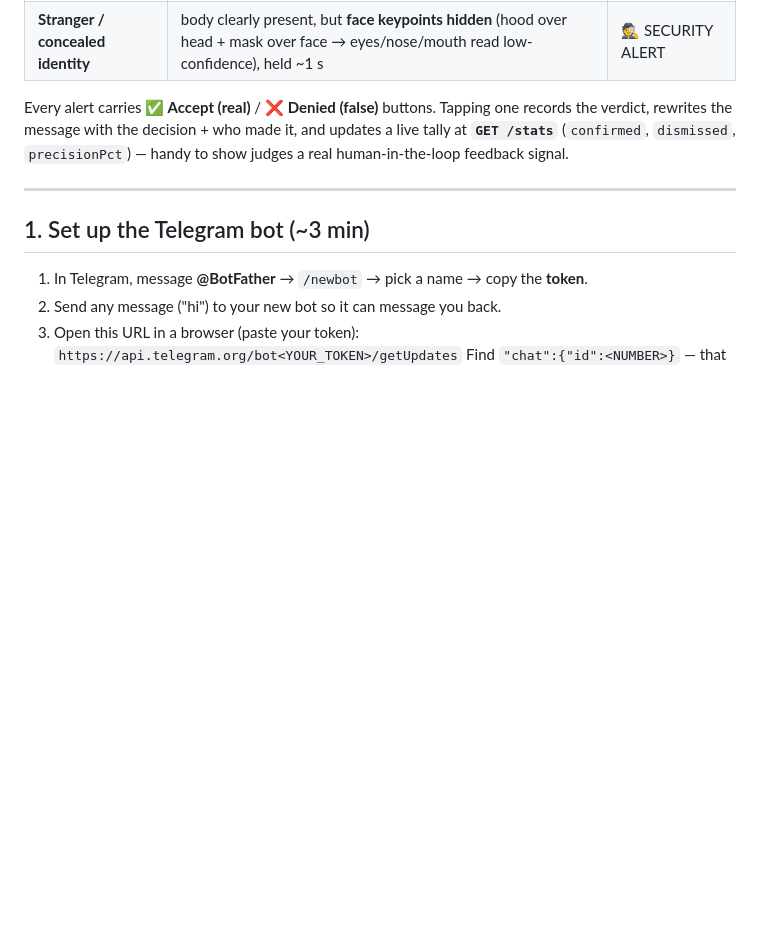
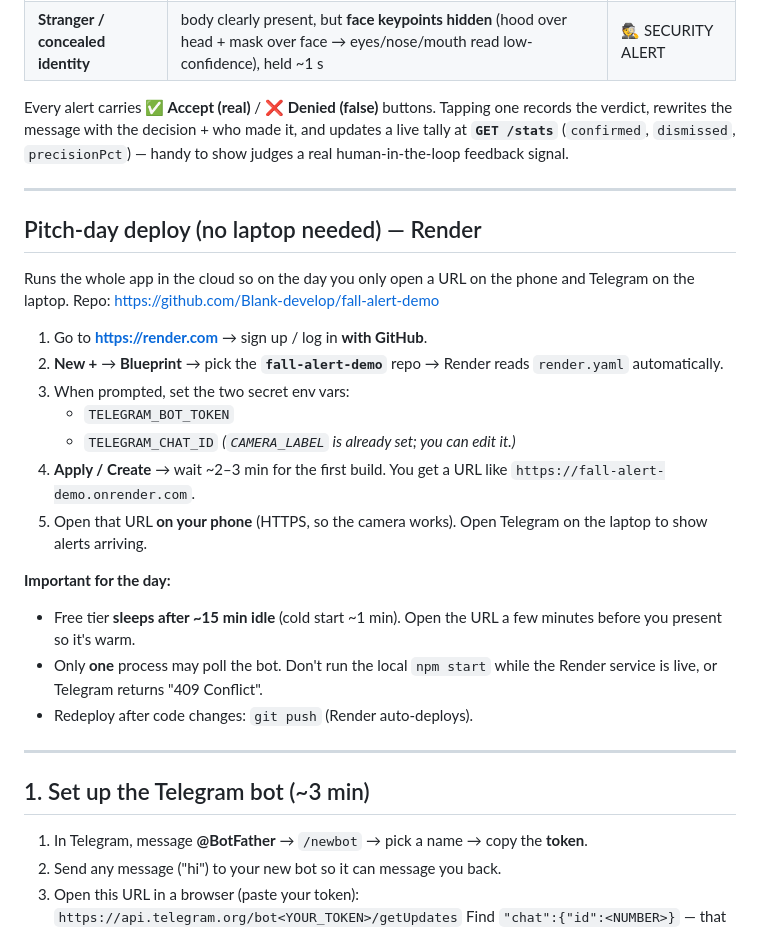
Before and after one commit to Blank-develop/fall-alert-demo, a Markdown page: README.md, the part around the change. GitHub-like rendering; blank space fills up the shorter version.

Commit message:
Add Render deploy instructions
Co-Authored-By: Claude Opus 4.8 <noreply@anthropic.com>

```diff
--- a/README.md
+++ b/README.md
@@ -23,6 +23,32 @@ Every alert carries **✅ Accept (real)** / **❌ Denied (false)** buttons. Tapp
 one records the verdict, rewrites the message with the decision + who made it, and
 updates a live tally at **`GET /stats`** (`confirmed`, `dismissed`, `precisionPct`)
 — handy to show judges a real human-in-the-loop feedback signal.
+
+---
+
+## Pitch-day deploy (no laptop needed) — Render
+
+Runs the whole app in the cloud so on the day you only open a URL on the phone
+and Telegram on the laptop. Repo: https://github.com/Blank-develop/fall-alert-demo
+
+1. Go to **https://render.com** → sign up / log in **with GitHub**.
+2. **New +** → **Blueprint** → pick the **`fall-alert-demo`** repo → Render reads
+   `render.yaml` automatically.
+3. When prompted, set the two secret env vars:
+   - `TELEGRAM_BOT_TOKEN`
+   - `TELEGRAM_CHAT_ID`
+   *(`CAMERA_LABEL` is already set; you can edit it.)*
+4. **Apply / Create** → wait ~2–3 min for the first build. You get a URL like
+   `https://fall-alert-demo.onrender.com`.
+5. Open that URL **on your phone** (HTTPS, so the camera works). Open Telegram on
+   the laptop to show alerts arriving.
+
+**Important for the day:**
+- Free tier **sleeps after ~15 min idle** (cold start ~1 min). Open the URL a few
+  minutes before you present so it's warm.
+- Only **one** process may poll the bot. Don't run the local `npm start` while the
+  Render service is live, or Telegram returns "409 Conflict".
+- Redeploy after code changes: `git push` (Render auto-deploys).
 
 ---
 
```
